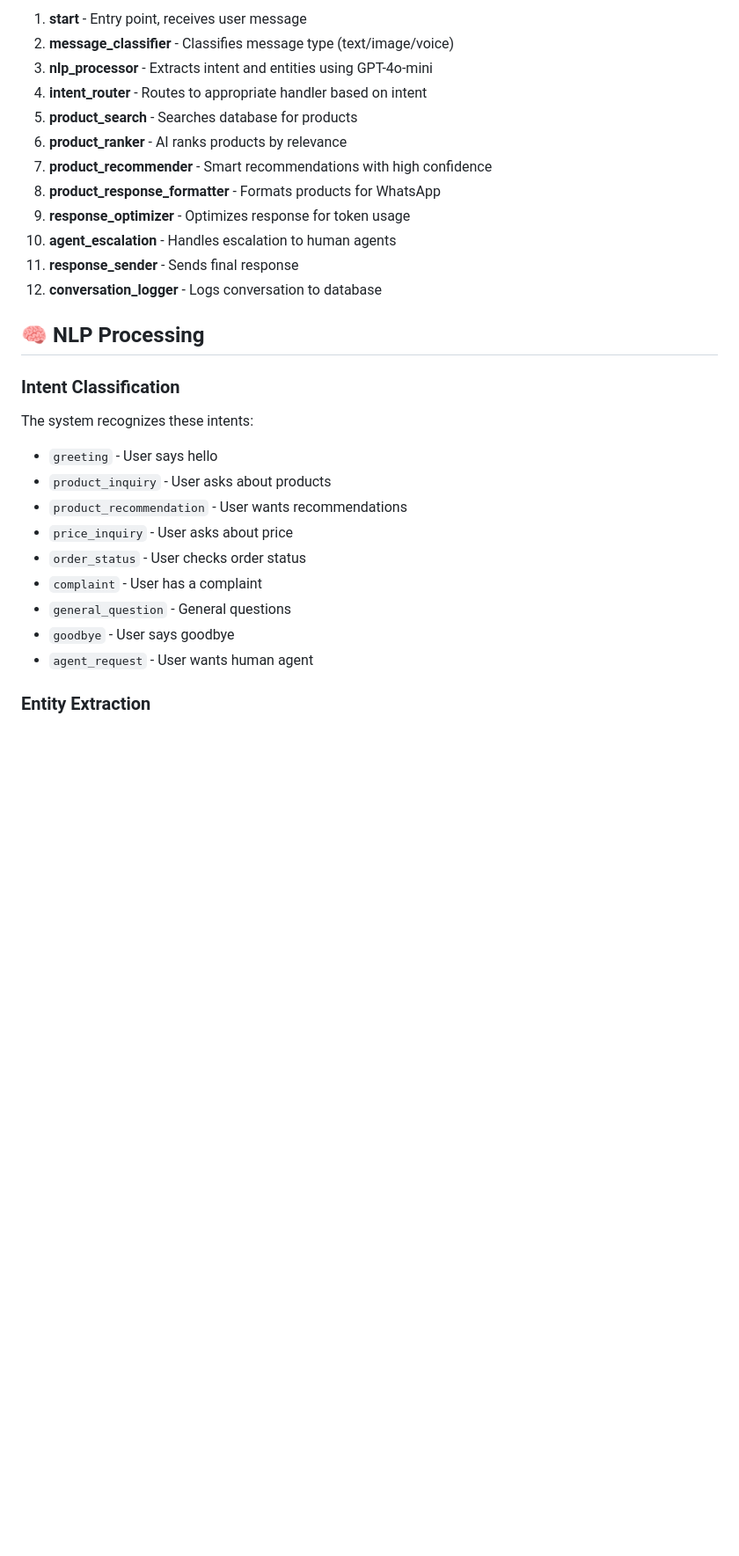
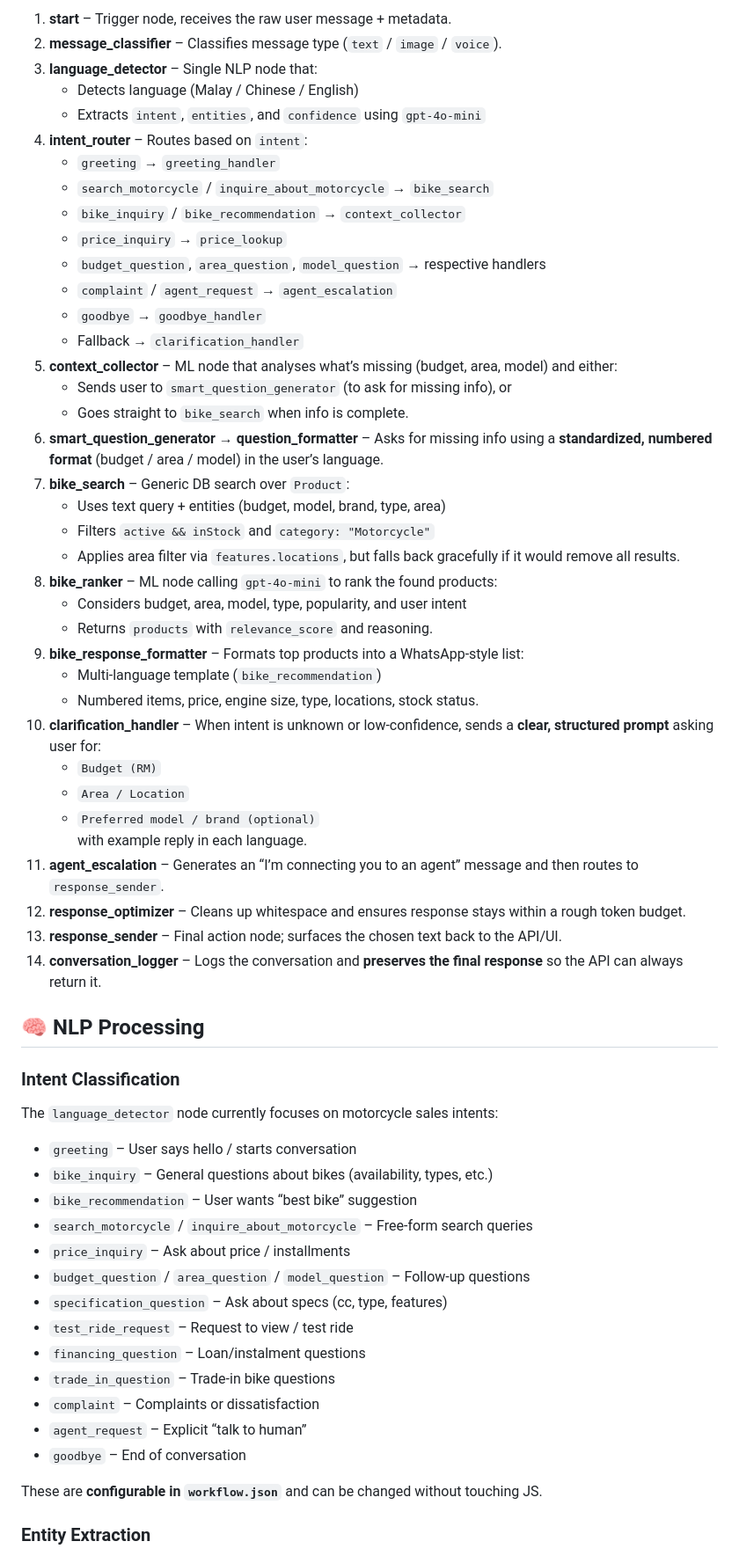
Before and after one commit to brewtechsolutions/poc-ai, a Markdown page: ARCHITECTURE.md, the part around one of its changes. Shown at 88% size. GitHub-like rendering; blank space fills up the shorter version.

Commit message:
update architecture

```diff
--- a/ARCHITECTURE.md
+++ b/ARCHITECTURE.md
@@ -56,31 +63,63 @@ The `workflow.json` file defines the entire chatbot logic:
 
-1. **start** - Entry point, receives user message
-2. **message_classifier** - Classifies message type (text/image/voice)
-3. **nlp_processor** - Extracts intent and entities using GPT-4o-mini
-4. **intent_router** - Routes to appropriate handler based on intent
-5. **product_search** - Searches database for products
-6. **product_ranker** - AI ranks products by relevance
-7. **product_recommender** - Smart recommendations with high confidence
-8. **product_response_formatter** - Formats products for WhatsApp
-9. **response_optimizer** - Optimizes response for token usage
-10. **agent_escalation** - Handles escalation to human agents
-11. **response_sender** - Sends final response
-12. **conversation_logger** - Logs conversation to database
+1. **start** – Trigger node, receives the raw user message + metadata.
+2. **message_classifier** – Classifies message type (`text` / `image` / `voice`).
+3. **language_detector** – Single NLP node that:
+   - Detects language (Malay / Chinese / English)
+   - Extracts `intent`, `entities`, and `confidence` using `gpt-4o-mini`
+4. **intent_router** – Routes based on `intent`:
+   - `greeting` → `greeting_handler`
+   - `search_motorcycle` / `inquire_about_motorcycle` → `bike_search`
+   - `bike_inquiry` / `bike_recommendation` → `context_collector`
+   - `price_inquiry` → `price_lookup`
+   - `budget_question`, `area_question`, `model_question` → respective handlers
+   - `complaint` / `agent_request` → `agent_escalation`
+   - `goodbye` → `goodbye_handler`
+   - Fallback → `clarification_handler`
+5. **context_collector** – ML node that analyses what’s missing (budget, area, model) and either:
+   - Sends user to `smart_question_generator` (to ask for missing info), or
+   - Goes straight to `bike_search` when info is complete.
+6. **smart_question_generator → question_formatter** – Asks for missing info using a **standardized, numbered format** (budget / area / model) in the user’s language.
+7. **bike_search** – Generic DB search over `Product`:
+   - Uses text query + entities (budget, model, brand, type, area)
+   - Filters `active && inStock` and `category: "Motorcycle"`
+   - Applies area filter via `features.locations`, but falls back gracefully if it would remove all results.
+8. **bike_ranker** – ML node calling `gpt-4o-mini` to rank the found products:
+   - Considers budget, area, model, type, popularity, and user intent
+   - Returns `products` with `relevance_score` and reasoning.
+9. **bike_response_formatter** – Formats top products into a WhatsApp-style list:
+   - Multi-language template (`bike_recommendation`)
+   - Numbered items, price, engine size, type, locations, stock status.
+10. **clarification_handler** – When intent is unknown or low-confidence, sends a **clear, structured prompt** asking user for:
+    - `Budget (RM)`
+    - `Area / Location`
+    - `Preferred model / brand (optional)`
+    with example reply in each language.
+11. **agent_escalation** – Generates an “I’m connecting you to an agent” message and then routes to `response_sender`.
+12. **response_optimizer** – Cleans up whitespace and ensures response stays within a rough token budget.
+13. **response_sender** – Final action node; surfaces the chosen text back to the API/UI.
+14. **conversation_logger** – Logs the conversation and **preserves the final response** so the API can always return it.
 
 ## 🧠 NLP Processing
 
 ### Intent Classification
 
-The system recognizes these intents:
-- `greeting` - User says hello
-- `product_inquiry` - User asks about products
-- `product_recommendation` - User wants recommendations
-- `price_inquiry` - User asks about price
-- `order_status` - User checks order status
-- `complaint` - User has a complaint
-- `general_question` - General questions
-- `goodbye` - User says goodbye
-- `agent_request` - User wants human agent
+The `language_detector` node currently focuses on motorcycle sales intents:
+
+- `greeting` – User says hello / starts conversation
+- `bike_inquiry` – General questions about bikes (availability, types, etc.)
+- `bike_recommendation` – User wants “best bike” suggestion
+- `search_motorcycle` / `inquire_about_motorcycle` – Free-form search queries
+- `price_inquiry` – Ask about price / installments
+- `budget_question` / `area_question` / `model_question` – Follow-up questions
+- `specification_question` – Ask about specs (cc, type, features)
+- `test_ride_request` – Request to view / test ride
+- `financing_question` – Loan/instalment questions
+- `trade_in_question` – Trade-in bike questions
+- `complaint` – Complaints or dissatisfaction
+- `agent_request` – Explicit “talk to human”
+- `goodbye` – End of conversation
+
+These are **configurable in `workflow.json`** and can be changed without touching JS.
 
 ### Entity Extraction
 
```
Also changed, not shown: other parts of ARCHITECTURE.md (+93 -82 lines).
